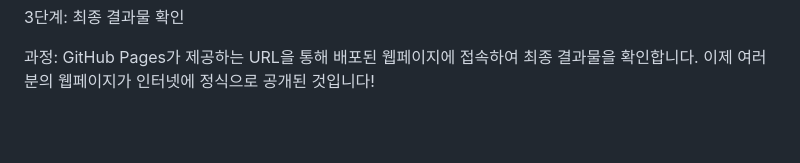
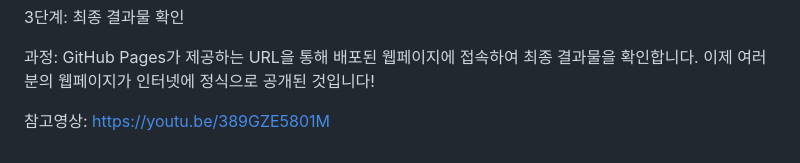
Before and after one commit to mijeongKim-parandurume/gm-cave, a Markdown page: README.md, the part around the change. GitHub-like rendering; blank space fills up the shorter version.

```diff
--- a/README.md
+++ b/README.md
@@ -42,3 +42,5 @@ GitHub Pages란? GitHub 저장소에 있는 코드를 실제 웹사이트로 만
 3단계: 최종 결과물 확인
 
 과정: GitHub Pages가 제공하는 URL을 통해 배포된 웹페이지에 접속하여 최종 결과물을 확인합니다. 이제 여러분의 웹페이지가 인터넷에 정식으로 공개된 것입니다!
+
+참고영상: https://youtu.be/389GZE5801M
```
